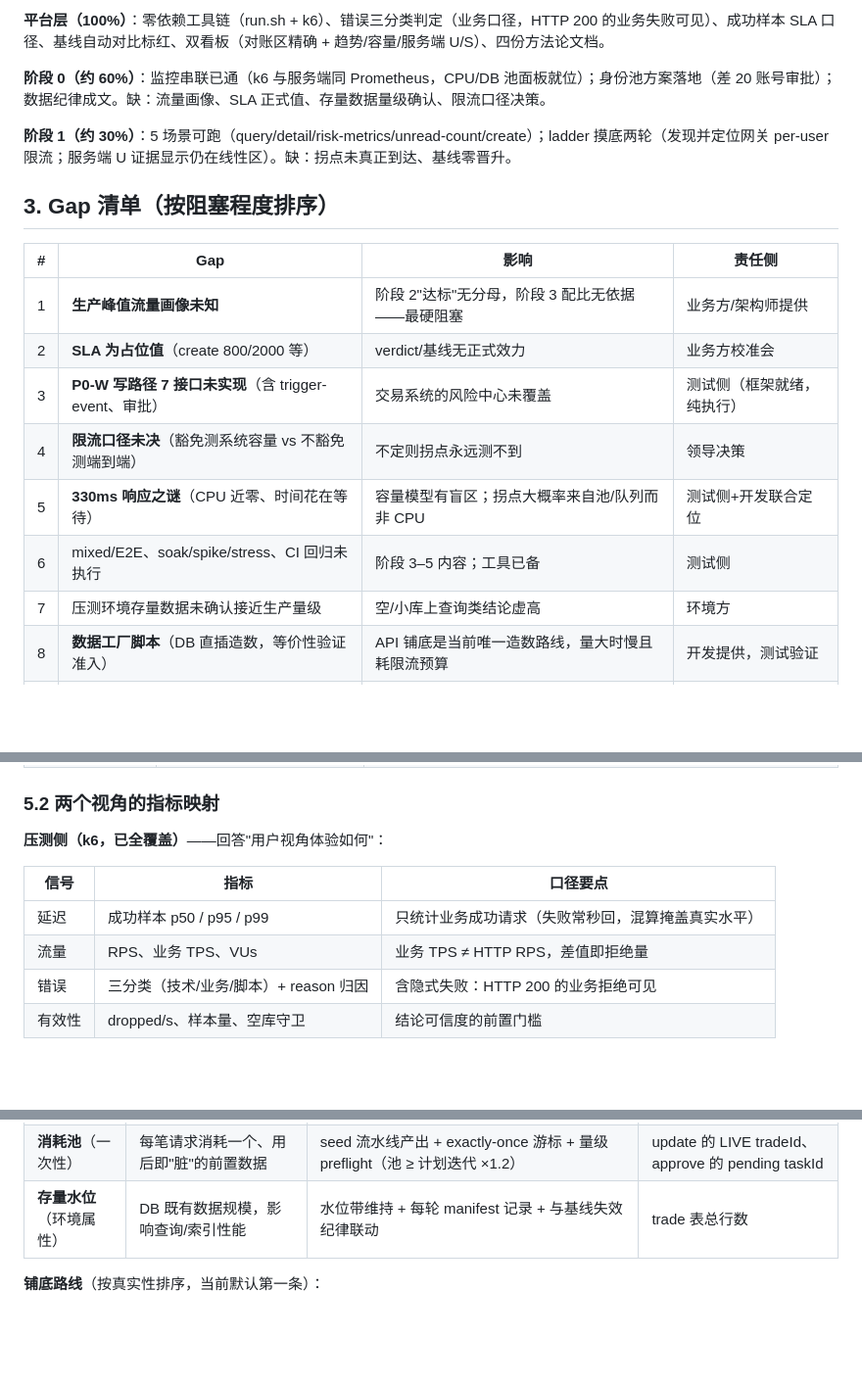
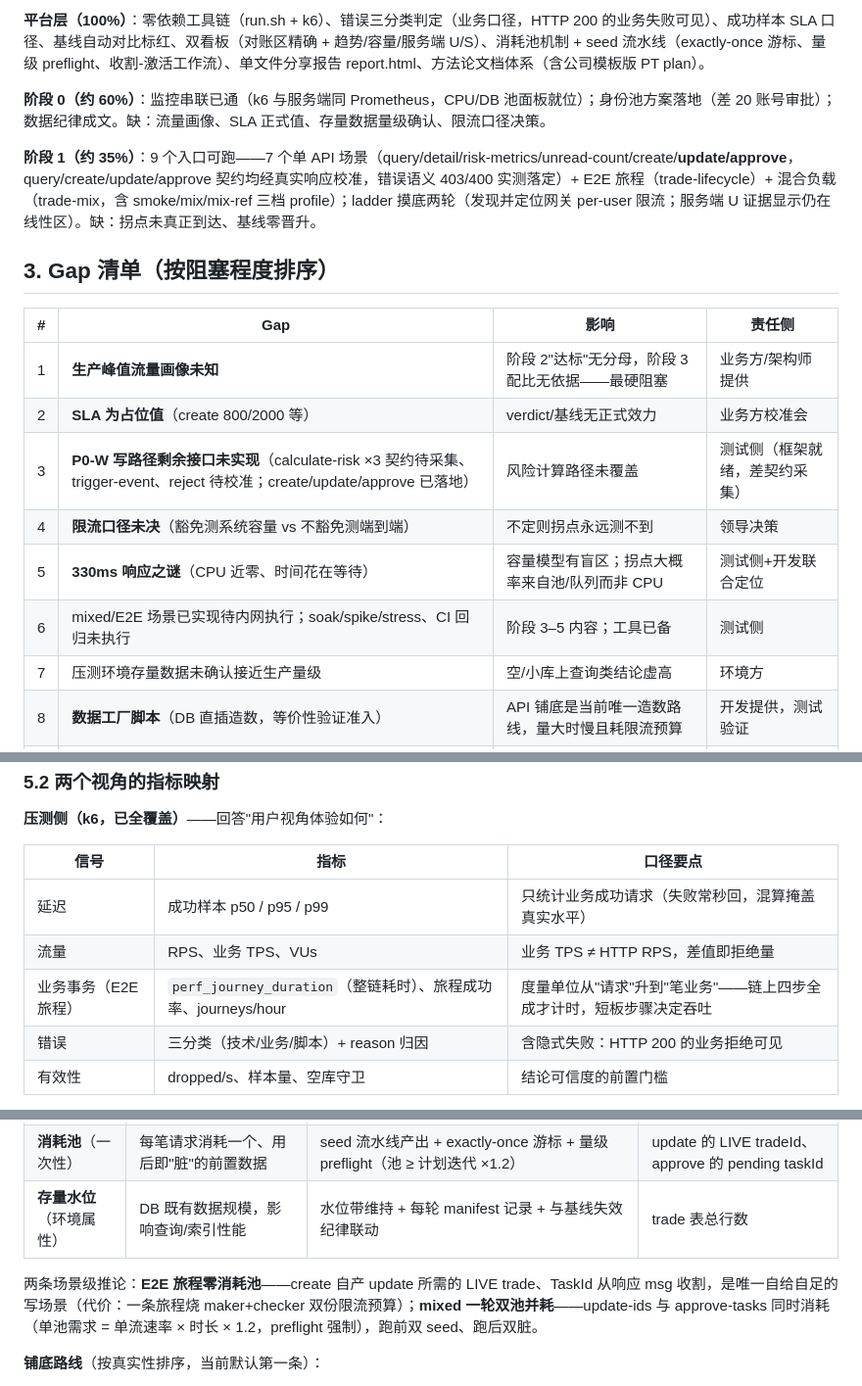
Before and after one commit to Hellen-Zhu/qa-agent, a Markdown page: perf/docs/test-plan.md, 3 parts joined by grey strips. Shown at 98% size. GitHub-like rendering; blank space fills up the shorter version.

Commit message:
docs: test-plan status sync to 2026-08-06 (9 runnable entries, journey metrics, data-strategy corollaries)
Claude-Session: https://claude.ai/code/session_013dQSHE3JrPva6kbQTdJvky

```diff
--- a/perf/docs/test-plan.md
+++ b/perf/docs/test-plan.md
@@ -22,9 +22,9 @@
 
-**平台层（100%）**：零依赖工具链（run.sh + k6）、错误三分类判定（业务口径，HTTP 200 的业务失败可见）、成功样本 SLA 口径、基线自动对比标红、双看板（对账区精确 + 趋势/容量/服务端 U/S）、四份方法论文档。
+**平台层（100%）**：零依赖工具链（run.sh + k6）、错误三分类判定（业务口径，HTTP 200 的业务失败可见）、成功样本 SLA 口径、基线自动对比标红、双看板（对账区精确 + 趋势/容量/服务端 U/S）、消耗池机制 + seed 流水线（exactly-once 游标、量级 preflight、收割-激活工作流）、单文件分享报告 report.html、方法论文档体系（含公司模板版 PT plan）。
 
 **阶段 0（约 60%）**：监控串联已通（k6 与服务端同 Prometheus，CPU/DB 池面板就位）；身份池方案落地（差 20 账号审批）；数据纪律成文。缺：流量画像、SLA 正式值、存量数据量级确认、限流口径决策。
 
-**阶段 1（约 30%）**：5 场景可跑（query/detail/risk-metrics/unread-count/create）；ladder 摸底两轮（发现并定位网关 per-user 限流；服务端 U 证据显示仍在线性区）。缺：拐点未真正到达、基线零晋升。
+**阶段 1（约 35%）**：9 个入口可跑——7 个单 API 场景（query/detail/risk-metrics/unread-count/create/**update/approve**，query/create/update/approve 契约均经真实响应校准，错误语义 403/400 实测落定）+ E2E 旅程（trade-lifecycle）+ 混合负载（trade-mix，含 smoke/mix/mix-ref 三档 profile）；ladder 摸底两轮（发现并定位网关 per-user 限流；服务端 U 证据显示仍在线性区）。缺：拐点未真正到达、基线零晋升。
 
 ## 3. Gap 清单（按阻塞程度排序）
 
@@ -32,10 +32,10 @@
 |---|---|---|---|
 | 1 | **生产峰值流量画像未知** | 阶段 2"达标"无分母，阶段 3 配比无依据——最硬阻塞 | 业务方/架构师提供 |
 | 2 | **SLA 为占位值**（create 800/2000 等） | verdict/基线无正式效力 | 业务方校准会 |
-| 3 | **P0-W 写路径 7 接口未实现**（含 trigger-event、审批） | 交易系统的风险中心未覆盖 | 测试侧（框架就绪，纯执行） |
+| 3 | **P0-W 写路径剩余接口未实现**（calculate-risk ×3 契约待采集、trigger-event、reject 待校准；create/update/approve 已落地） | 风险计算路径未覆盖 | 测试侧（框架就绪，差契约采集） |
 | 4 | **限流口径未决**（豁免测系统容量 vs 不豁免测端到端） | 不定则拐点永远测不到 | 领导决策 |
 | 5 | **330ms 响应之谜**（CPU 近零、时间花在等待） | 容量模型有盲区；拐点大概率来自池/队列而非 CPU | 测试侧+开发联合定位 |
-| 6 | mixed/E2E、soak/spike/stress、CI 回归未执行 | 阶段 3–5 内容；工具已备 | 测试侧 |
+| 6 | mixed/E2E 场景已实现待内网执行；soak/spike/stress、CI 回归未执行 | 阶段 3–5 内容；工具已备 | 测试侧 |
 | 7 | 压测环境存量数据未确认接近生产量级 | 空/小库上查询类结论虚高 | 环境方 |
 | 8 | **数据工厂脚本**（DB 直插造数，等价性验证准入） | API 铺底是当前唯一造数路线，量大时慢且耗限流预算 | 开发提供，测试验证 |
 | 9 | **级联清理脚本 + 水位带管理** | 每轮铺底堆积存量，跨轮 p95 漂移无法归因（环境还是版本） | 环境方提供，测试执行 |
@@ -73,6 +73,7 @@
 |---|---|---|
 | 延迟 | 成功样本 p50 / p95 / p99 | 只统计业务成功请求（失败常秒回，混算掩盖真实水平） |
 | 流量 | RPS、业务 TPS、VUs | 业务 TPS ≠ HTTP RPS，差值即拒绝量 |
+| 业务事务（E2E 旅程） | `perf_journey_duration`（整链耗时）、旅程成功率、journeys/hour | 度量单位从"请求"升到"笔业务"——链上四步全成才计时，短板步骤决定吞吐 |
 | 错误 | 三分类（技术/业务/脚本）+ reason 归因 | 含隐式失败：HTTP 200 的业务拒绝可见 |
 | 有效性 | dropped/s、样本量、空库守卫 | 结论可信度的前置门槛 |
 
@@ -135,6 +136,8 @@
 | **消耗池**（一次性） | 每笔请求消耗一个、用后即"脏"的前置数据 | seed 流水线产出 + exactly-once 游标 + 量级 preflight（池 ≥ 计划迭代 ×1.2） | update 的 LIVE tradeId、approve 的 pending taskId |
 | **存量水位**（环境属性） | DB 既有数据规模，影响查询/索引性能 | 水位带维持 + 每轮 manifest 记录 + 与基线失效纪律联动 | trade 表总行数 |
 
+两条场景级推论：**E2E 旅程零消耗池**——create 自产 update 所需的 LIVE trade、TaskId 从响应 msg 收割，是唯一自给自足的写场景（代价：一条旅程烧 maker+checker 双份限流预算）；**mixed 一轮双池并耗**——update-ids 与 approve-tasks 同时消耗（单池需求 = 单流速率 × 时长 × 1.2，preflight 强制），跑前双 seed、跑后双脏。
+
 **铺底路线**（按真实性排序，当前默认第一条）：
 
 1. **API 铺底**（默认）：create→approve 走全业务逻辑，关联表/审计/状态机天然正确——真实性无价；
```
Also changed, not shown: other parts of perf/docs/test-plan.md (+1 -1 lines).
